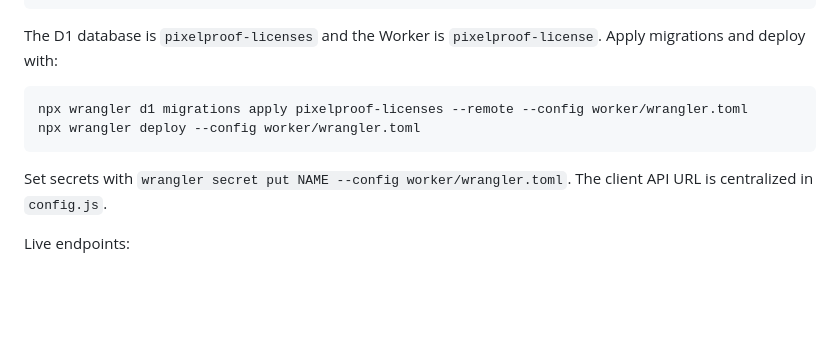
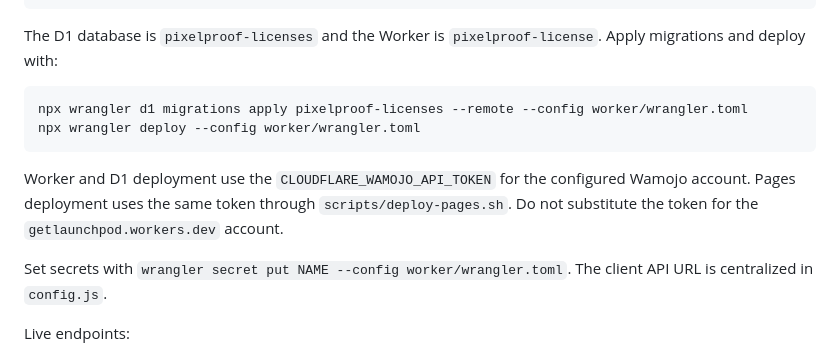
Before and after one commit to bytepassperks/pixelproof, a Markdown page: README.md, the part around the change. Rendered like a GitHub page; blank space fills up the shorter version.

Commit message:
Document Cloudflare deployment account
Co-Authored-By: Devin AI <158243242+devin-ai-integration[bot]@users.noreply.github.com>

````diff
--- a/README.md
+++ b/README.md
@@ -59,6 +59,11 @@ npx wrangler d1 migrations apply pixelproof-licenses --remote --config worker/wr
 npx wrangler deploy --config worker/wrangler.toml
 ```
 
+Worker and D1 deployment use the `CLOUDFLARE_WAMOJO_API_TOKEN` for the
+configured Wamojo account. Pages deployment uses the same token through
+`scripts/deploy-pages.sh`. Do not substitute the token for the
+`getlaunchpod.workers.dev` account.
+
 Set secrets with `wrangler secret put NAME --config worker/wrangler.toml`.
 The client API URL is centralized in `config.js`.
 
````
